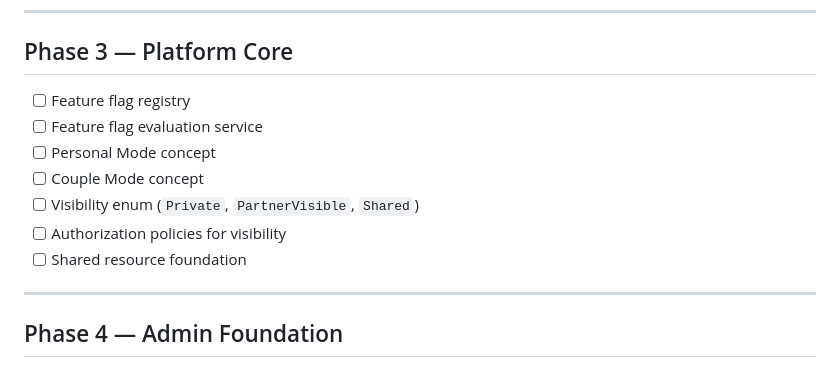
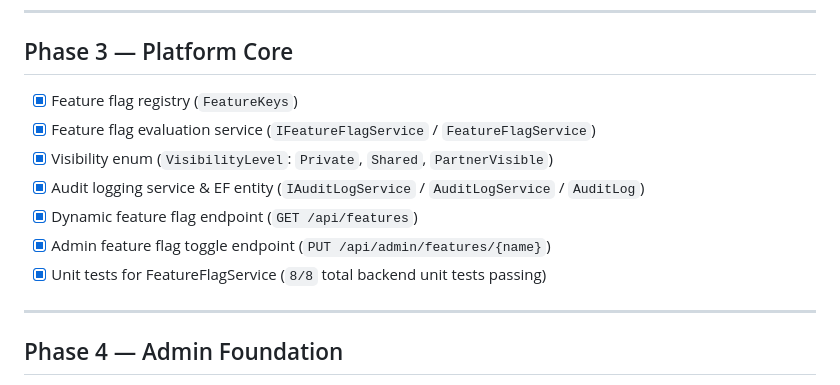
Before and after one commit to leorin444/Nexora-, a Markdown page: docs/BACKLOG.md, the part around the change. Rendered like a GitHub page.

Commit message:
docs: update BACKLOG.md with Phase 3 completion

```diff
--- a/docs/BACKLOG.md
+++ b/docs/BACKLOG.md
@@ -161,13 +161,13 @@
 
 ## Phase 3 — Platform Core
 
-- [ ] Feature flag registry
-- [ ] Feature flag evaluation service
-- [ ] Personal Mode concept
-- [ ] Couple Mode concept
-- [ ] Visibility enum (`Private`, `PartnerVisible`, `Shared`)
-- [ ] Authorization policies for visibility
-- [ ] Shared resource foundation
+- [x] Feature flag registry (`FeatureKeys`)
+- [x] Feature flag evaluation service (`IFeatureFlagService` / `FeatureFlagService`)
+- [x] Visibility enum (`VisibilityLevel`: `Private`, `Shared`, `PartnerVisible`)
+- [x] Audit logging service & EF entity (`IAuditLogService` / `AuditLogService` / `AuditLog`)
+- [x] Dynamic feature flag endpoint (`GET /api/features`)
+- [x] Admin feature flag toggle endpoint (`PUT /api/admin/features/{name}`)
+- [x] Unit tests for FeatureFlagService (`8/8` total backend unit tests passing)
 
 ---
 
```
